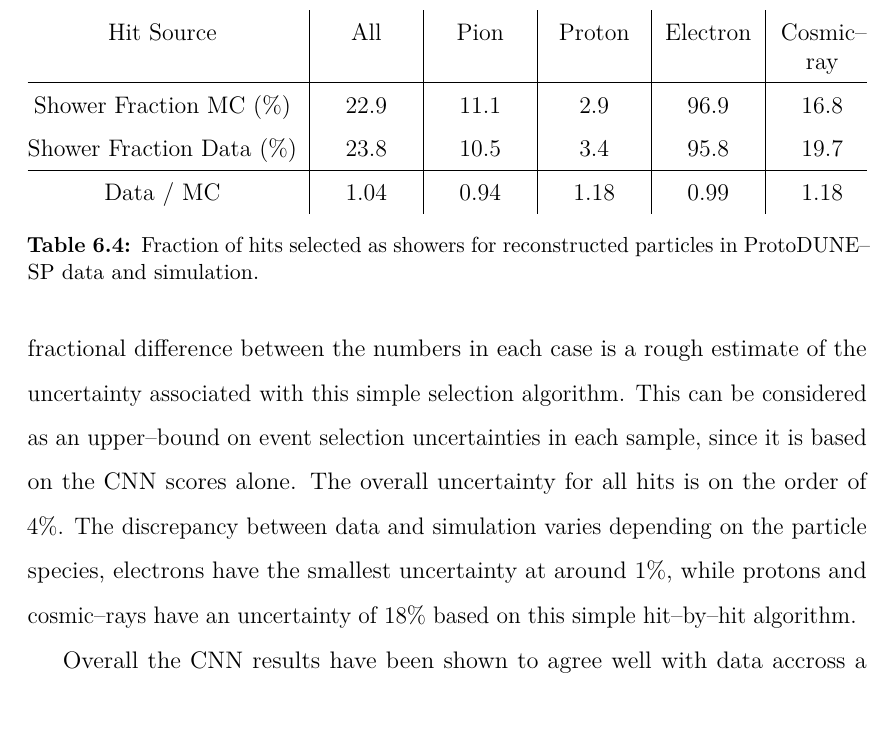
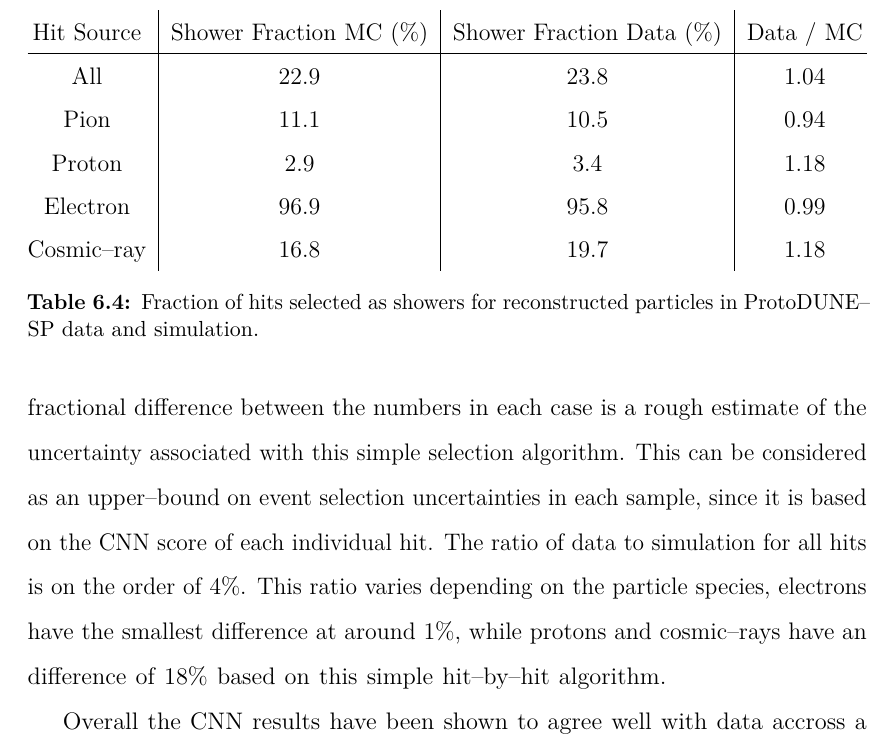
Before and after one commit to alr94/thesis, a LaTeX thesis (Oxford_Thesis.tex, which reads text/ChargeID.tex): part of page 119 of 153, cut at the place of the change. Compiled offline with pdfLaTeX.

Commit message:
adjust table

```diff
--- a/text/ChargeID.tex
+++ b/text/ChargeID.tex
@@ -590,28 +590,29 @@ each sample distribution in data and simulation. The fractional difference
 between the numbers in each case is a rough estimate of the uncertainty
 associated with this simple selection algorithm. This can be considered as an
 upper--bound on event selection uncertainties in each sample, since it is based
-on the CNN scores alone. The overall uncertainty for all hits is on the order of
-4\%. The discrepancy between data and simulation varies depending on the
-particle species, electrons have the smallest uncertainty at around 1\%, while
-protons and cosmic--rays have an uncertainty of 18\% based on this simple
-hit--by--hit algorithm.
+on the CNN score of each individual hit. The ratio of data to simulation for
+all hits is on the order of 4\%. This ratio varies depending on the particle
+species, electrons have the smallest difference at around 1\%, while protons
+and cosmic--rays have an difference of 18\% based on this simple hit--by--hit
+algorithm.
 \begin{table}
 	\centering
 	\bgroup
 	\def\arraystretch{1.5}
-	% TODO: neaten me up
-	\begin{tabularx}{\textwidth}{@{}c|Y|Y|Y|Y|Y@{}}
-		Hit Source                & All  & Pion   & Proton & Electron & Cosmic--ray \\\hline
-		Shower Fraction MC (\%)   & 22.9 & 11.1   & 2.9    & 96.9     & 16.8 \\
-		Shower Fraction Data (\%) & 23.8 & 10.5   & 3.4    & 95.8     & 19.7 \\\hline
-		Data / MC                 & 1.04 & 0.94   & 1.18   & 0.99     & 1.18 \\
+	\begin{tabularx}{\textwidth}{@{}c|c|c|c@{}}
+		Hit Source  & Shower Fraction MC (\%) & Shower Fraction Data (\%) & Data / MC\\\hline
+		All         & 22.9                    & 23.8                      & 1.04 \\
+		Pion        & 11.1                    & 10.5                      & 0.94 \\
+		Proton      & 2.9                     & 3.4                       & 1.18 \\
+		Electron    & 96.9                    & 95.8                      & 0.99 \\
+		Cosmic--ray & 16.8                    & 19.7                      & 1.18
 	\end{tabularx}
 	\egroup
 	\caption
 	[Fraction of hits selected as showers for reconstructed particles in
 	\protodune{} data and simulation.]
-	{ Fraction of hits selected as showers for reconstructed particles in
-	\protodune{} data and simulation. }
+	{Fraction of hits selected as showers for reconstructed particles in
+	\protodune{} data and simulation.}
 	\label{tab:frac_selected}
 \end{table}
 
```
